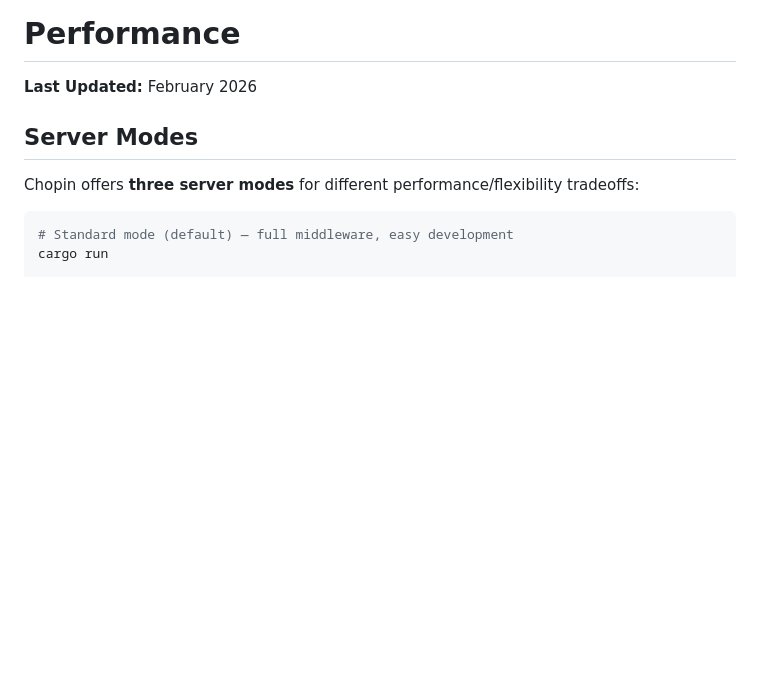
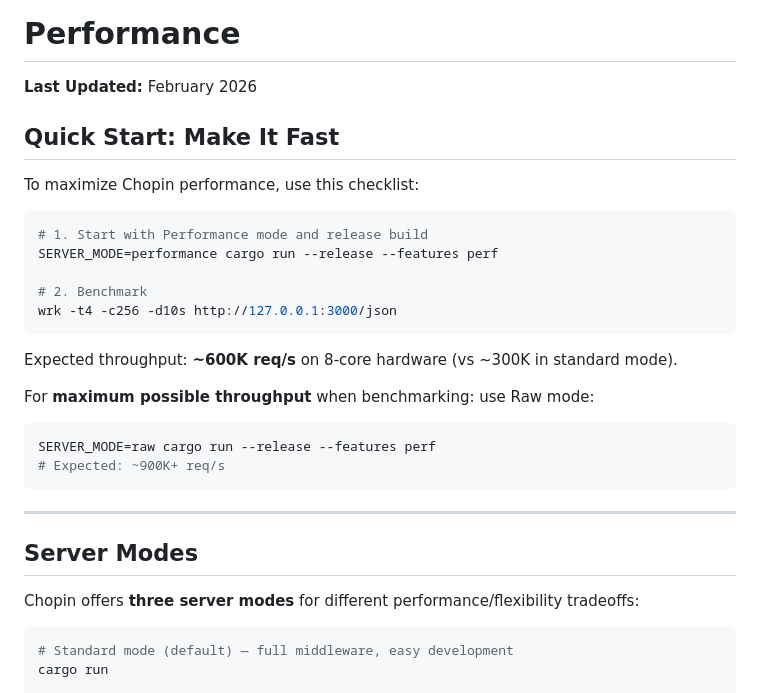
Before and after one commit to kowito/chopin, a Markdown page: docs/performance.md, the part around one of its changes. Rendered like a GitHub page; blank space fills up the shorter version.

````diff
--- a/docs/performance.md
+++ b/docs/performance.md
@@ -1,6 +1,29 @@
 # Performance
 
 **Last Updated:** February 2026
+
+## Quick Start: Make It Fast
+
+To maximize Chopin performance, use this checklist:
+
+```bash
+# 1. Start with Performance mode and release build
+SERVER_MODE=performance cargo run --release --features perf
+
+# 2. Benchmark
+wrk -t4 -c256 -d10s http://127.0.0.1:3000/json
+```
+
+Expected throughput: **~600K req/s** on 8-core hardware (vs ~300K in standard mode).
+
+For **maximum possible throughput** when benchmarking: use Raw mode:
+
+```bash
+SERVER_MODE=raw cargo run --release --features perf
+# Expected: ~900K+ req/s
+```
+
+---
 
 ## Server Modes
 
````
Also changed, not shown: other parts of docs/performance.md (+138 -1 lines).
